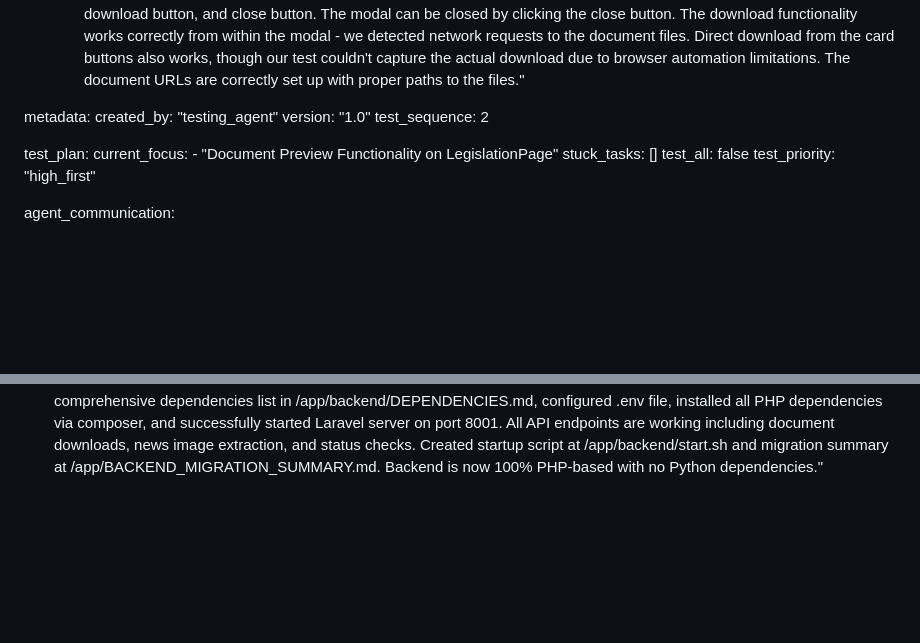
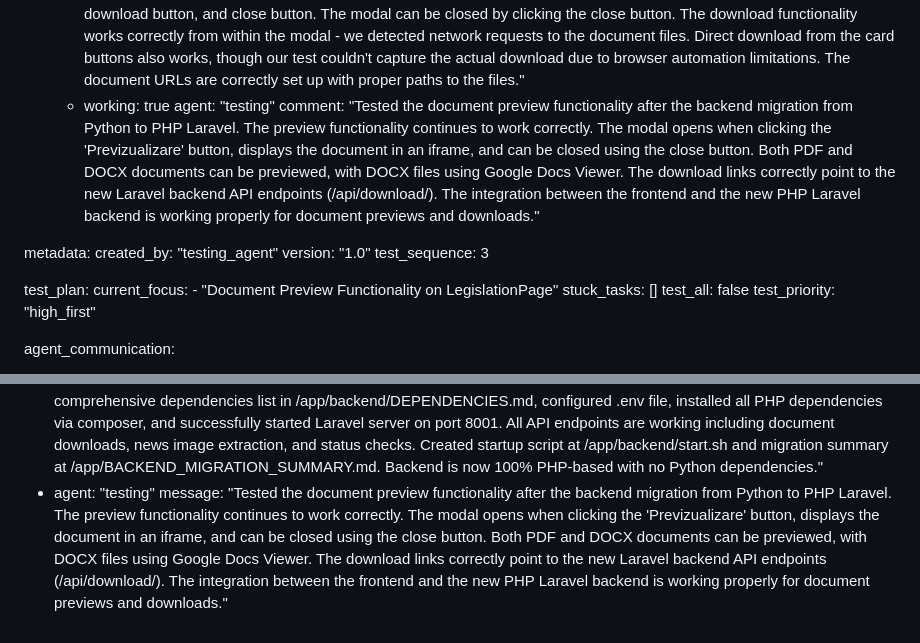
Before and after one commit to VieruSeva/roman, a Markdown page: test_result.md, 2 parts joined by grey strips. Rendered like a GitHub page; blank space fills up the shorter version.

Commit message:
auto-commit for 28bf4c91-87d9-46c6-9ee4-a1d0514f315d

```diff
--- a/test_result.md
+++ b/test_result.md
@@ -16,11 +16,14 @@ frontend:
       - working: true
         agent: "testing"
         comment: "Retested the document preview and download functionality. All document cards have both 'Previzualizare' and 'Descarcă' buttons. The preview modal opens correctly with proper title, iframe content, download button, and close button. The modal can be closed by clicking the close button. The download functionality works correctly from within the modal - we detected network requests to the document files. Direct download from the card buttons also works, though our test couldn't capture the actual download due to browser automation limitations. The document URLs are correctly set up with proper paths to the files."
+      - working: true
+        agent: "testing"
+        comment: "Tested the document preview functionality after the backend migration from Python to PHP Laravel. The preview functionality continues to work correctly. The modal opens when clicking the 'Previzualizare' button, displays the document in an iframe, and can be closed using the close button. Both PDF and DOCX documents can be previewed, with DOCX files using Google Docs Viewer. The download links correctly point to the new Laravel backend API endpoints (/api/download/). The integration between the frontend and the new PHP Laravel backend is working properly for document previews and downloads."
 
 metadata:
   created_by: "testing_agent"
   version: "1.0"
-  test_sequence: 2
+  test_sequence: 3
 
 test_plan:
   current_focus:
@@ -38,3 +41,5 @@ agent_communication:
     message: "Retested the document preview and download functionality. All document cards have both 'Previzualizare' (Preview) and 'Descarcă' (Download) buttons. The preview modal opens correctly with proper title, document content in an iframe, download button, and close button. The modal can be closed by clicking the close button. The download functionality works correctly from within the modal - we detected network requests to the document files. Direct download from the card buttons also works, though our test couldn't capture the actual download due to browser automation limitations. Both PDF and DOCX documents can be previewed correctly. The document URLs are correctly set up with proper paths to the files."
   - agent: "main"
     message: "✅ COMPLETED: Full backend migration from Python to PHP Laravel. Removed server.py, created comprehensive dependencies list in /app/backend/DEPENDENCIES.md, configured .env file, installed all PHP dependencies via composer, and successfully started Laravel server on port 8001. All API endpoints are working including document downloads, news image extraction, and status checks. Created startup script at /app/backend/start.sh and migration summary at /app/BACKEND_MIGRATION_SUMMARY.md. Backend is now 100% PHP-based with no Python dependencies."
+  - agent: "testing"
+    message: "Tested the document preview functionality after the backend migration from Python to PHP Laravel. The preview functionality continues to work correctly. The modal opens when clicking the 'Previzualizare' button, displays the document in an iframe, and can be closed using the close button. Both PDF and DOCX documents can be previewed, with DOCX files using Google Docs Viewer. The download links correctly point to the new Laravel backend API endpoints (/api/download/). The integration between the frontend and the new PHP Laravel backend is working properly for document previews and downloads."
```
